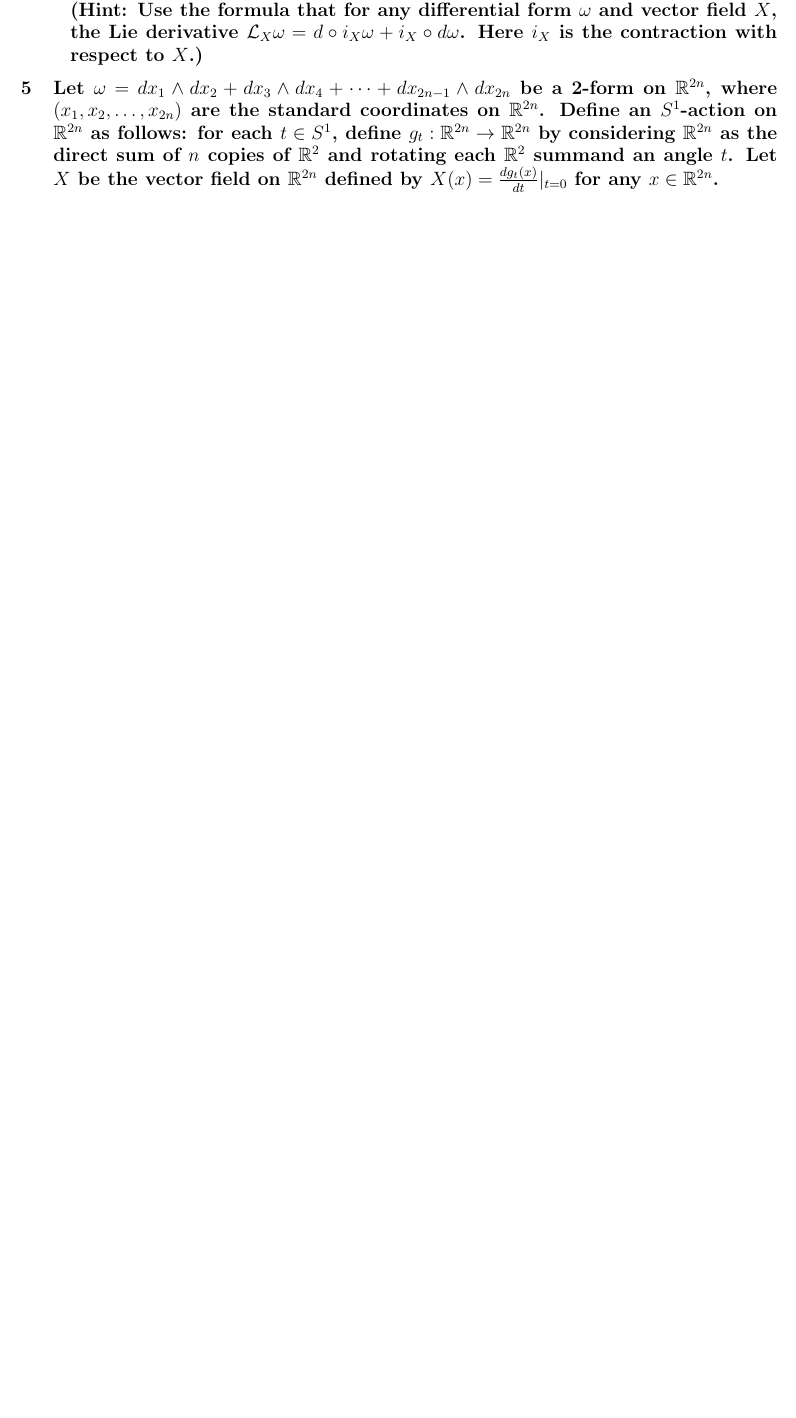
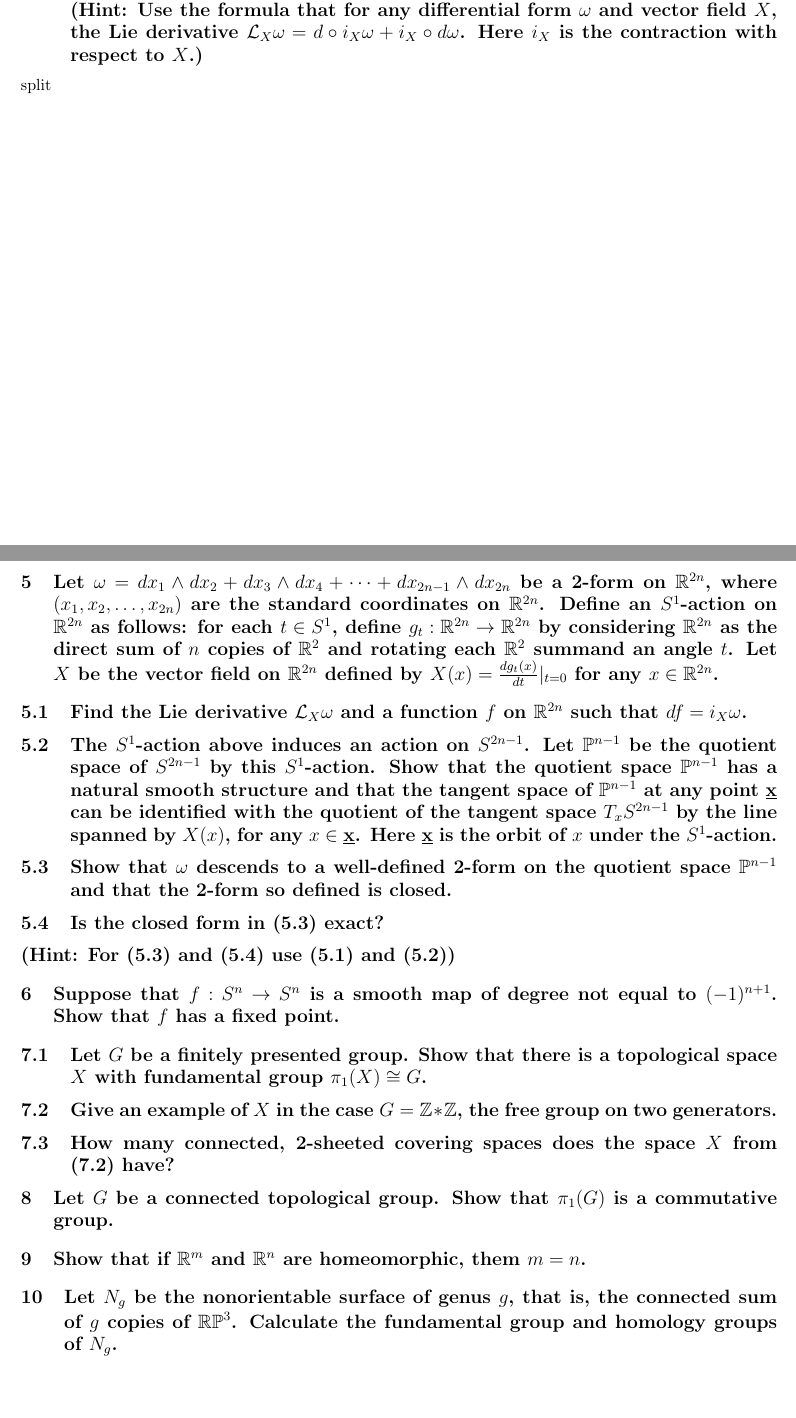
Before and after one commit to frrad/geometry-topology, a LaTeX document (2010Fall.tex, which reads geo-top.sty): part of the page before the commit and two parts of pages 1 and 2 of 2 after it, the two joined at a grey line, cut so that both start at the same text, the shorter picture padded with empty space. Compiled offline with pdfLaTeX.

Commit message:
added all 2010f questions

```diff
--- a/2010Fall.tex
+++ b/2010Fall.tex
@@ -6,15 +6,18 @@
 
 \lhead{Frederick Robinson} \rhead{Fall 2010}
 
-\section{Let $M$ be a connected smooth manifold. Show that for any two non-zero tangent vectors $v_1$ at point $x_1$ and $v_2$ at a point $x_2$, there is a diffeomorphism $\phi : M \to M$ such that $\phi(x_1) = x_2$ and $d\phi(v_1) = v_2$.}
+\section{Let $M$ be a connected smooth manifold. Show that for any two non-zero tangent vectors
+  $v_1$ at point $x_1$ and $v_2$ at a point $x_2$, there is a diffeomorphism $\phi : M \to M$ such
+  that $\phi(x_1) = x_2$ and $d\phi(v_1) = v_2$.}
 
-\section{Let $X$ and $Y$ be submanifolds of $\R^n$. Prove that for almost ever $a \in \R^n$, the translate $X + a$ intersects $Y$ transversely.}
+\section{Let $X$ and $Y$ be submanifolds of $\R^n$. Prove that for almost ever $a \in \R^n$, the
+  translate $X + a$ intersects $Y$ transversely.}
 
-\section{Let $\mat{n}{n}{\R} \simeq \R^{n^2}$ be the space of $n \times n$ matrices with real coefficients.}
-\subsection{Show that $$ \SL{n}{\R} = \{ A \in \mat{n}{n}{\R} \mid \det(A) = 1 \}$$ is a smooth submanifold of \mat{n}{n}{\R}.}
+\section{Let $\mat{n}{n}{\R} \simeq \R^{n^2}$ be the space of $n \times n$ matrices with real
+  coefficients.}
+\subsection{Show that $$ \SL{n}{\R} = \{ A \in \mat{n}{n}{\R} \mid \det(A) = 1 \}$$ is a smooth
+  submanifold of \mat{n}{n}{\R}.}
 \subsection{Identify the tangent space to $SL(n,\R)$ at the identity matrix $I_n$.}
 \subsection{Show that \SL{n}{\R} has trivial Euler characteristic.}
 
 \advsection
-\subsection{Let $f_i : M \to N$, $i = 0,1$, be two smooth maps between smooth manifolds $M$ and $N$, and $f_i^* : \Omega^*(N) \to \Omega^*(M)$, $i = 0,1$, be the induced chain maps between the respective de Rham complexes. Define the notion of chain homotopy between $f_0^*$ and $f_1^*$. Here the co-boundary operators on the de Rham complexes are the exterior derivatives.}
-\subsection{Let $X$ be a smooth vector field on a compact smooth manifold $M$, and let $\phi_t: M \to M$ be the flow generated by $X$ at time $t$, i.e. the solution of the differential equation $\frac{d \phi_t}{dt}(x) = X(\phi_t(x))$ with initial condition $\phi_0(x) =x$. Find an explicit chain homotopy between the chain maps $\phi_0^*$ and $\phi_1^*$,  where $\phi_i^*$, $i = 0,1$, are the induced chain maps from $\Omega^*(M)$ to itself. \\ \hint{Use the formula that for any differential form $\omega$ and vector field $X$, the Lie derivative $\mathcal{L}_X \omega = d \circ i_X\omega + i_X \circ d \omega$. Here $i_X$ is the contraction with respect to $X$.} }
@@ -21,5 +28,53 @@
+\subsection{Let $X$ be a smooth vector field on a compact smooth manifold $M$, and let $\phi_t: M
+  \to M$ be the flow generated by $X$ at time $t$, i.e. the solution of the differential equation
+  $\frac{d \phi_t}{dt}(x) = X(\phi_t(x))$ with initial condition $\phi_0(x) =x$. Find an explicit
+  chain homotopy between the chain maps $\phi_0^*$ and $\phi_1^*$, where $\phi_i^*$, $i = 0,1$, are
+  the induced chain maps from $\Omega^*(M)$ to itself. \\ \hint{Use the formula that for any
+    differential form $\omega$ and vector field $X$, the Lie derivative $\mathcal{L}_X \omega = d
+    \circ i_X\omega + i_X \circ d \omega$. Here $i_X$ is the contraction with respect to $X$.} }
+
+split
+
+\section{Let $\omega = dx_1 \wedge dx_2 + dx_3 \wedge dx_4 + \cdots + dx_{2n-1}\wedge dx_{2n}$ be a
+  2-form on $\R^{2n}$, where $(x_1, x_2, \dots, x_{2n})$ are the standard coordinates on
+  $\R^{2n}$. Define an $S^1$-action on $\R^{2n}$ as follows: for each $t \in S^1$, define $g_t :
+  \R^{2n} \to \R^{2n}$ by considering $\R^{2n}$ as the direct sum of $n$ copies of $\R^2$ and
+  rotating each $\R^2$ summand an angle $t$. Let $X$ be the vector field on $\R^{2n}$ defined by
+  $X(x) = \frac{dg_t(x)}{dt} |_{t=0}$ for any $x \in \R^{2n}$. }
+\subsection{Find the Lie derivative $\mathcal{L}_X \omega$ and a function $f$ on $\R^{2n}$ such that
+  $df = i_X \omega$. }
+\label{5a}
+\subsection{The $S^1$-action above induces an action on $S^{2n-1}$. Let $\mathbb{P}^{n-1}$ be the
+  quotient space of $S^{2n-1}$ by this $S^1$-action. Show that the quotient space $\mathbb{P}^{n-1}$
+  has a natural smooth structure and that the tangent space of $\mathbb{P}^{n-1}$ at any point
+  $\underbar{x}$ can be identified with the quotient of the tangent space $T_xS^{2n-1}$ by the line
+  spanned by $X(x)$, for any $x \in \underbar{x}$. Here $\underbar{x}$ is the orbit of $x$ under the
+  $S^1$-action.}
+\label{5b}
+\subsection{Show that $\omega$ descends to a well-defined 2-form on the quotient space
+  $\mathbb{P}^{n-1}$ and that the 2-form so defined is closed.}
+\label{5c}
+\subsection{Is the closed form in (\ref{5c}) exact?}
+\section*{ \hint{For (\ref{5c}) and (\ref{5d}) use
+    (\ref{5a}) and (\ref{5b})} }
+\label{5d}
+
+\section{Suppose that $f: S^n \to S^n$ is a smooth map of degree not equal to $(-1)^{n+1}$. Show
+  that $f$ has a fixed point.}
+
+\advsection
+\subsection{Let $G$ be a finitely presented group. Show that there is a topological space $X$ with
+  fundamental group $\pi_1(X) \cong G$.}
+\subsection{Give an example of $X$ in the case $G = \Z * \Z$, the free group on two generators.}
+\label{7b}
+\subsection{How many connected, 2-sheeted covering spaces does the space $X$ from (\ref{7b}) have?}
+
+\section{Let $G$ be a connected topological group. Show that $\pi_1(G)$ is a commutative group.}
+
+\section{Show that if $\R^m$ and $\R^n$ are homeomorphic, them $m = n$.}
+
+\section{Let $N_g$ be the nonorientable surface of genus $g$, that is, the connected sum of $g$
+  copies of \RP{3}. Calculate the fundamental group and homology groups of $N_g$.}
 
 
-\section{Let $\omega = dx_1 \wedge dx_2 + dx_3 \wedge dx_4 + \cdots + dx_{2n-1}\wedge dx_{2n}$ be a 2-form on $\R^{2n}$, where $(x_1, x_2, \dots, x_{2n})$ are the standard coordinates on $\R^{2n}$. Define an $S^1$-action on $\R^{2n}$ as follows: for each $t \in S^1$, define $g_t : \R^{2n} \to \R^{2n}$ by considering $\R^{2n}$ as the direct sum of $n$ copies of $\R^2$ and rotating each $\R^2$ summand an angle $t$. Let $X$ be the vector field on $\R^{2n}$ defined by $X(x) = \frac{dg_t(x)}{dt} |_{t=0}$ for any $x \in \R^{2n}$. }
-
 \end{document}
--- a/geo-top.sty
+++ b/geo-top.sty
@@ -13,9 +13,7 @@
 \setlength{\droptitle}{-6em} \posttitle{\par\end{center}\vspace{-4.8em}}
 
 \newcommand{\C}{\ensuremath{\mathbb{C}}}
-\newcommand{\CP}{\ensuremath{\mathbb{CP}}}
 \newcommand{\R}{\ensuremath{\mathbb{R}}}
-\newcommand{\RP}{\ensuremath{\mathbb{RP}}}
 \newcommand{\Z}{\ensuremath{\mathbb{Z}}}
 
 \newcommand{\del}{\ensuremath{\partial}}
@@ -24,9 +22,11 @@
 \DeclareMathOperator{\vol}{vol}
 
 \newcommand{\mat}[3]{\ensuremath{M_{#1 \times #2}(#3)}} %1 by 2 matrices over 3
-\newcommand{\cp}[1]{\ensuremath{\mathbb{C}P^{#1}}}
 \newcommand{\GL}[2]{\ensuremath{\mbox{GL}_{#1}(#2)}}    %the general linear group over 2
 \newcommand{\SL}[2]{\ensuremath{SL(#1,#2)}}             %the special linear group over 2
+\newcommand{\CP}[1]{\ensuremath{\mathbb{C}P^{#1}}}      %complex projective plane
+\newcommand{\RP}[1]{\ensuremath{\mathbb{RP}^{#1}}}      %real projective plane
+
 
 \newcommand{\advsection}{\addtocounter{section}{1} \setcounter{subsection}{0}}
 \newcommand{\st}{s.t. }
```
Also changed, not shown: 2010Fall.pdf, 2010Fall.tex (4 more changed lines).
